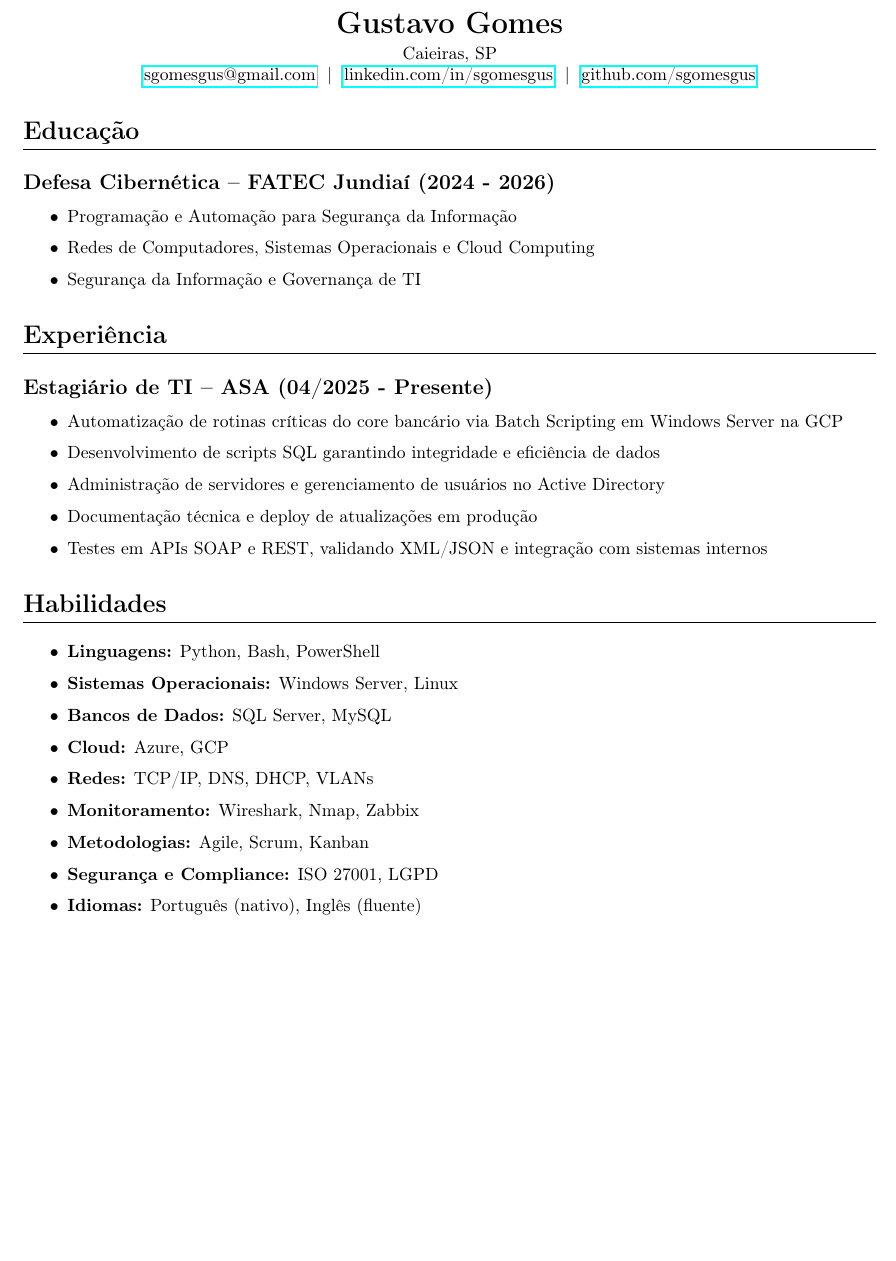
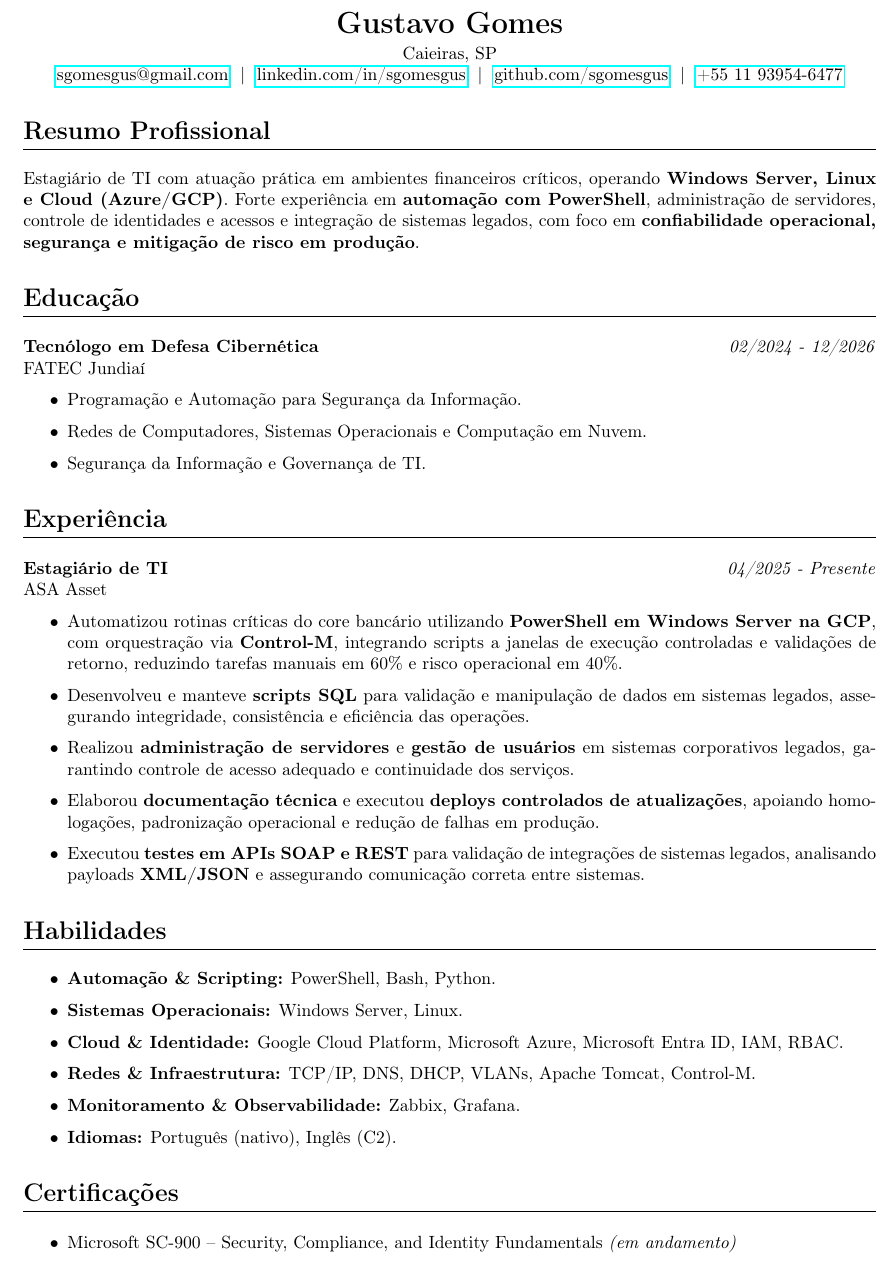
Before and after one commit to sgomesgus/latex-curriculum, a LaTeX CV (gustavo_gomes-curriculum.tex): part of the page, cut so that both start at the same text, the shorter picture padded with empty space. Compiled offline with pdfLaTeX.

Commit message:
Update gustavo_gomes-curriculum.tex

```diff
--- a/gustavo_gomes-curriculum.tex
+++ b/gustavo_gomes-curriculum.tex
@@ -9,10 +10,10 @@
 \usepackage{hyperref}
 \usepackage{xurl}
 \usepackage{titlesec}
+\usepackage{xcolor}
 
 % --- CONFIGURAÇÕES ---
 \geometry{top=2cm, bottom=2cm, left=2cm, right=2cm}
-\pagestyle{empty}
 
 \hypersetup{
     pdftitle={CV - Gustavo Gomes},
@@ -33,46 +35,54 @@
 
 % --- CABEÇALHO ---
 \begin{center}
-    {\LARGE \textbf{Gustavo Gomes}}\\[0.1cm]
-    Caieiras, SP\\
+    {\LARGE \textbf{Gustavo Gomes}}\\[0.1cm]    Caieiras, SP\\
     \href{mailto:sgomesgus@gmail.com}{sgomesgus@gmail.com} ~|~
     \href{https://www.linkedin.com/in/sgomesgus}{linkedin.com/in/sgomesgus} ~|~
-    \href{https://github.com/sgomesgus}{github.com/sgomesgus}
+    \href{https://github.com/sgomesgus}{github.com/sgomesgus} ~|~
+    \href{https://wa.me/5511939546477}{+55 11 93954-6477}
 \end{center}
+
+\section{Resumo Profissional}
+Estagiário de TI com atuação prática em ambientes financeiros críticos, operando \textbf{Windows Server, Linux e Cloud (Azure/GCP)}. Forte experiência em \textbf{automação com PowerShell}, administração de servidores, controle de identidades e acessos e integração de sistemas legados, com foco em \textbf{confiabilidade operacional, segurança e mitigação de risco em produção}.
 
 % --- EDUCAÇÃO ---
 \section{Educação}
-\subsection{\textbf{Defesa Cibernética – FATEC Jundiaí (2024 - 2026)}}
+\textbf{Tecnólogo em Defesa Cibernética} \hfill \textit{02/2024 - 12/2026}\\
+FATEC Jundiaí
 \begin{itemize}
-    \item Programação e Automação para Segurança da Informação
-    \item Redes de Computadores, Sistemas Operacionais e Cloud Computing
-    \item Segurança da Informação e Governança de TI
+    \item Programação e Automação para Segurança da Informação.
+    \item Redes de Computadores, Sistemas Operacionais e Computação em Nuvem.
+    \item Segurança da Informação e Governança de TI.
 \end{itemize}
 
 % --- EXPERIÊNCIA ---
 \section{Experiência}
+\textbf{Estagiário de TI} \hfill \textit{04/2025 - Presente}\\
+ASA Asset
+\begin{itemize}
+    \item Automatizou rotinas críticas do core bancário utilizando \textbf{PowerShell em Windows Server na GCP}, com orquestração via \textbf{Control-M}, integrando scripts a janelas de execução controladas e validações de retorno, reduzindo tarefas manuais em 60\% e risco operacional em 40\%.
+    \item Desenvolveu e manteve \textbf{scripts SQL} para validação e manipulação de dados em sistemas legados, assegurando integridade, consistência e eficiência das operações.
+    \item Realizou \textbf{administração de servidores} e \textbf{gestão de usuários} em sistemas corporativos legados, garantindo controle de acesso adequado e continuidade dos serviços.
+    \item Elaborou \textbf{documentação técnica} e executou \textbf{deploys controlados de atualizações}, apoiando homologações, padronização operacional e redução de falhas em produção.
+    \item Executou \textbf{testes em APIs SOAP e REST} para validação de integrações de sistemas legados, analisando payloads \textbf{XML/JSON} e assegurando comunicação correta entre sistemas.
+\end{itemize}
 
-\subsection{\textbf{Estagiário de TI -- ASA (04/2025 - Presente)}}
-\begin{itemize}
-    \item Automatização de rotinas críticas do core bancário via Batch Scripting em Windows Server na GCP
-    \item Desenvolvimento de scripts SQL garantindo integridade e eficiência de dados
-    \item Administração de servidores e gerenciamento de usuários no Active Directory
-    \item Documentação técnica e deploy de atualizações em produção
-    \item Testes em APIs SOAP e REST, validando XML/JSON e integração com sistemas internos
-\end{itemize}
+
 
 % --- HABILIDADES ---
 \section{Habilidades}
 \begin{itemize}
-    \item \textbf{Linguagens:} Python, Bash, PowerShell
-    \item \textbf{Sistemas Operacionais:} Windows Server, Linux
-    \item \textbf{Bancos de Dados:} SQL Server, MySQL
-    \item \textbf{Cloud:} Azure, GCP
-    \item \textbf{Redes:} TCP/IP, DNS, DHCP, VLANs
-    \item \textbf{Monitoramento:} Wireshark, Nmap, Zabbix
-    \item \textbf{Metodologias:} Agile, Scrum, Kanban
-    \item \textbf{Segurança e Compliance:} ISO 27001, LGPD
-    \item \textbf{Idiomas:} Português (nativo), Inglês (fluente)
+    \item \textbf{Automação \& Scripting:} PowerShell, Bash, Python.
+    \item \textbf{Sistemas Operacionais:} Windows Server, Linux.
+    \item \textbf{Cloud \& Identidade:} Google Cloud Platform, Microsoft Azure, Microsoft Entra ID, IAM, RBAC.
+    \item \textbf{Redes \& Infraestrutura:} TCP/IP, DNS, DHCP, VLANs, Apache Tomcat, Control-M.
+    \item \textbf{Monitoramento \& Observabilidade:} Zabbix, Grafana.
+    \item \textbf{Idiomas:} Português (nativo), Inglês (C2).
+\end{itemize}
+% --- CERTIFICAÇÕES ---
+\section{Certificações}
+\begin{itemize}
+    \item Microsoft SC-900 -- Security, Compliance, and Identity Fundamentals \textit{(em andamento)}
 \end{itemize}
 
 \end{document}
```
Also changed, not shown: gustavo_gomes-curriculum.tex (2 more changed lines).
